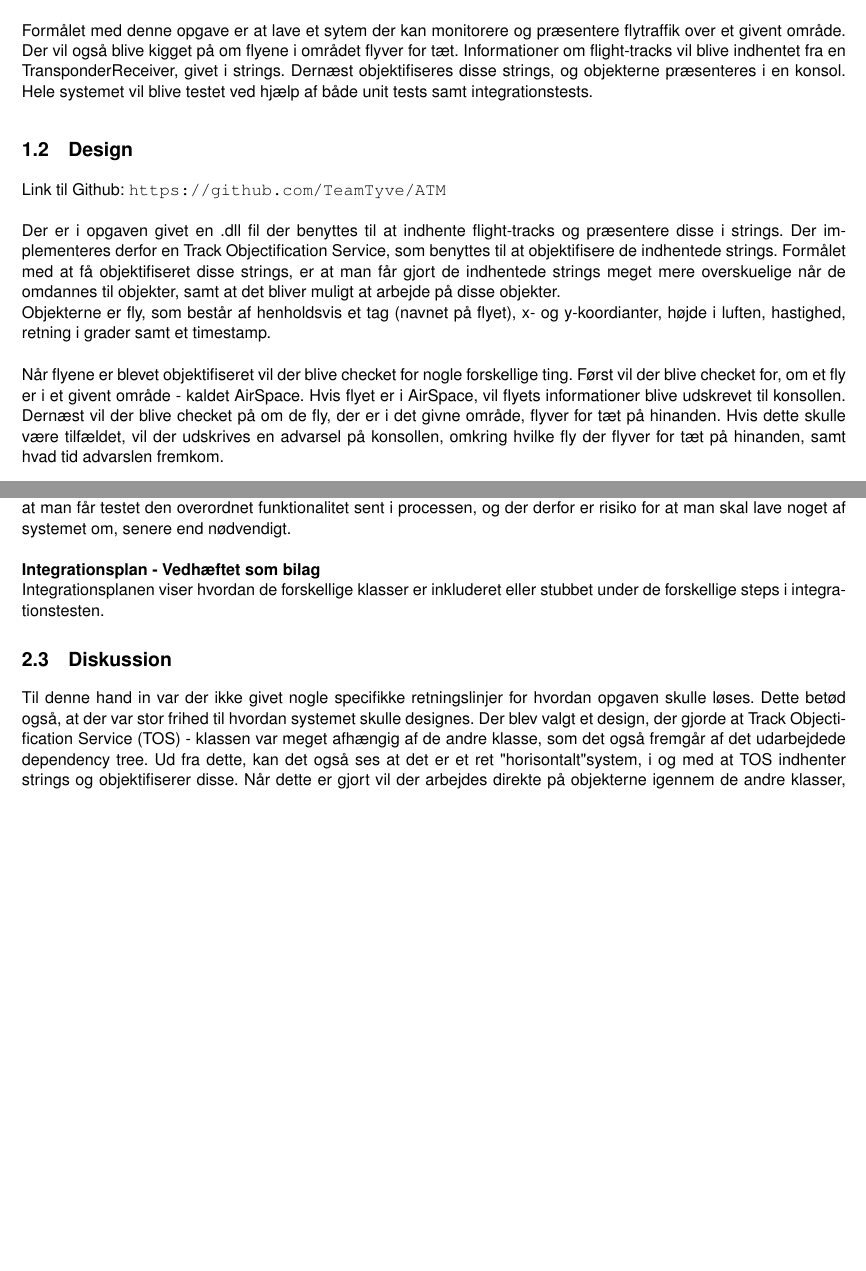
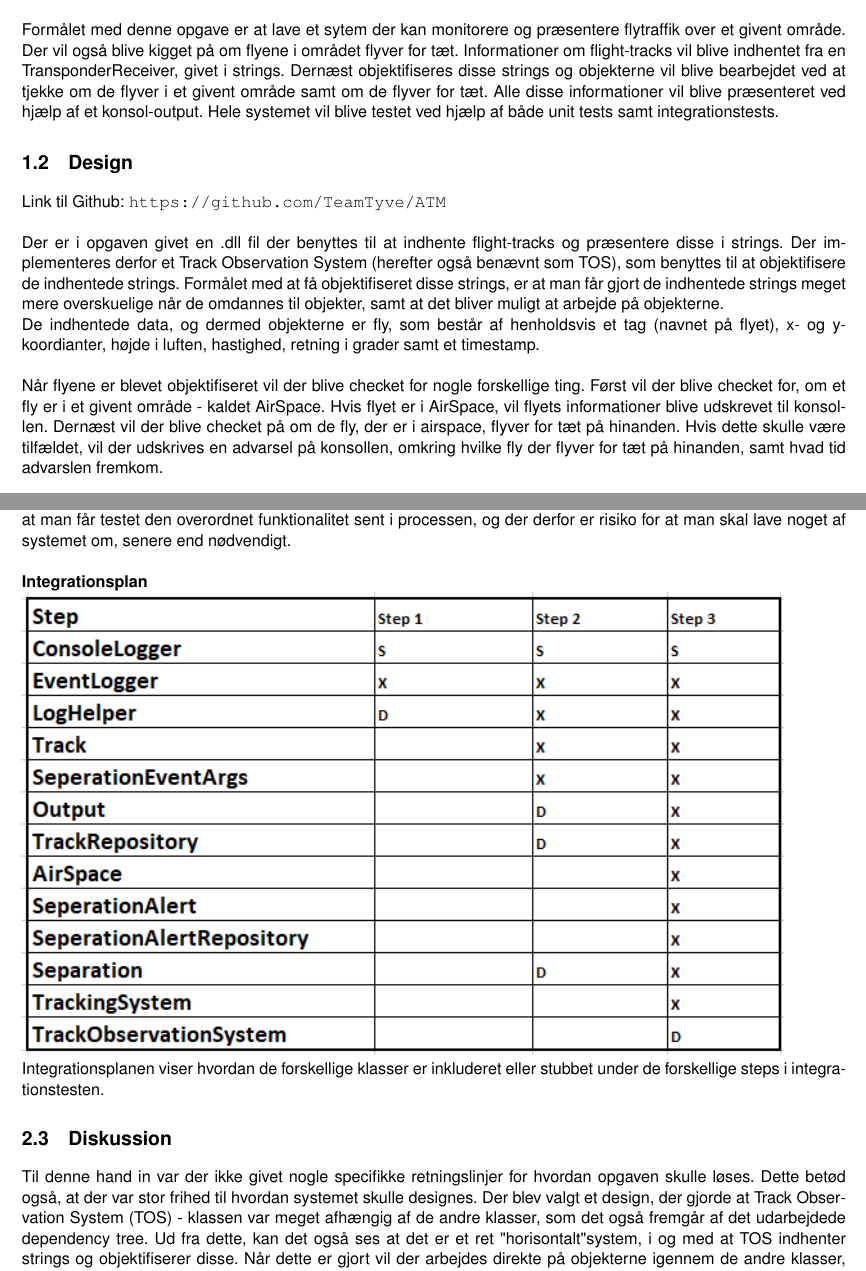
Before and after one commit to TeamTyve/ATM, a LaTeX book (SWT Hand In 3 - Latex/_RAPPORT/Rapport.tex, which reads SWT Hand In 3 - Latex/SharedPreamble.sty, SWT Hand In 3 - Latex/_RAPPORT/Sektioner/10_Design.tex, SWT Hand In 3 - Latex/_RAPPORT/Sektioner/20_Test.tex): two parts of pages 3 and 6 of 6, joined at a grey line, cut so that both start at the same text, the shorter picture padded with empty space. Compiled offline with pdfLaTeX.

Commit message:
trying something

```diff
--- a/SWT Hand In 3 - Latex/SharedPreamble.sty
+++ b/SWT Hand In 3 - Latex/SharedPreamble.sty
@@ -84,7 +84,7 @@
 \fancyhead[R]{\rhead{}}
 
 \fancyfoot[L]{\lfoot{
-	\textbf{Projektnavn:} Semesterprojekt 4 - IKT Gruppe 5\\
+	\textbf{Hand In:} Hand In 3 - ATM Gruppe 20\\
 	\textbf{Dokumentnavn:} \thetitle
 }}
 \fancyfoot[c]{\cfoot{}}
--- a/SWT Hand In 3 - Latex/_RAPPORT/Sektioner/10_Design.tex
+++ b/SWT Hand In 3 - Latex/_RAPPORT/Sektioner/10_Design.tex
@@ -2,19 +2,19 @@
 
 \chapter{Design}
 \section{Formål}
-Formålet med denne opgave er at lave et sytem der kan monitorere og præsentere flytraffik over et givent område. Der vil også blive kigget på om flyene i området flyver for tæt. Informationer om flight-tracks vil blive indhentet fra en TransponderReceiver, givet i strings. Dernæst objektifiseres disse strings, og objekterne præsenteres i en konsol.
+Formålet med denne opgave er at lave et sytem der kan monitorere og præsentere flytraffik over et givent område. Der vil også blive kigget på om flyene i området flyver for tæt. Informationer om flight-tracks vil blive indhentet fra en TransponderReceiver, givet i strings. Dernæst objektifiseres disse strings og objekterne vil blive bearbejdet ved at tjekke om de flyver i et givent område samt om de flyver for tæt. Alle disse informationer vil blive præsenteret ved hjælp af et konsol-output.
 Hele systemet vil blive testet ved hjælp af både unit tests samt integrationstests.
 
 
 \section{Design}
 Link til Github: \url{https://github.com/TeamTyve/ATM} \newline \newline
-Der er i opgaven givet en .dll fil der benyttes til at indhente flight-tracks og præsentere disse i strings. Der implementeres derfor en Track Objectification Service, som benyttes til at objektifisere de indhentede strings. \tabularnewline
-Formålet med at få objektifiseret disse strings, er at man får gjort de indhentede strings meget mere overskuelige når de omdannes til objekter, samt at det bliver muligt at arbejde på disse objekter. \newline
-Objekterne er fly, som består af henholdsvis et tag (navnet på flyet), x- og y-koordianter, højde i luften, hastighed, retning i grader samt et timestamp. \newline
+Der er i opgaven givet en .dll fil der benyttes til at indhente flight-tracks og præsentere disse i strings. Der implementeres derfor et Track Observation System (herefter også benævnt som TOS), som benyttes til at objektifisere de indhentede strings. \tabularnewline
+Formålet med at få objektifiseret disse strings, er at man får gjort de indhentede strings meget mere overskuelige når de omdannes til objekter, samt at det bliver muligt at arbejde på objekterne. \newline
+De indhentede data, og dermed objekterne er fly, som består af henholdsvis et tag (navnet på flyet), x- og y-koordianter, højde i luften, hastighed, retning i grader samt et timestamp. \newline
 
 Når flyene er blevet objektifiseret vil der blive checket for nogle forskellige ting. \tabularnewline
 Først vil der blive checket for, om et fly er i et givent område - kaldet AirSpace. Hvis flyet er i AirSpace, vil flyets informationer blive udskrevet til konsollen.
-Dernæst vil der blive checket på om de fly, der er i det givne område, flyver for tæt på hinanden. Hvis dette skulle være tilfældet, vil der udskrives en advarsel på konsollen, omkring hvilke fly der flyver for tæt på hinanden, samt hvad tid advarslen fremkom. \newline
+Dernæst vil der blive checket på om de fly, der er i airspace, flyver for tæt på hinanden. Hvis dette skulle være tilfældet, vil der udskrives en advarsel på konsollen, omkring hvilke fly der flyver for tæt på hinanden, samt hvad tid advarslen fremkom. \newline
 
 \textbf{Klassediagram - Vedhæftet som bilag bagerst i dokumentet} \\
 På klassediagrammet ses hvordan systemet er opbygget. \tabularnewline
--- a/SWT Hand In 3 - Latex/_RAPPORT/Sektioner/20_Test.tex
+++ b/SWT Hand In 3 - Latex/_RAPPORT/Sektioner/20_Test.tex
@@ -17,12 +17,13 @@ Denne strategi er valgt grundet at der derved er færre komponenter der skal stu
 Generelt set går bottom up testing ud på at starte fra bunden i det tilhørende dependency tree. De nederste klasser, og derved de klasser der afhænger af mindst vil blive testet først. Hvorfra der hierakisk vil blive testet op igennem træet, indtil alle forbindelser imellem klasserne er blevet tests. Der vil altså blive testet fra submodulerne til hovedmodul(erne).
 En af fordelene ved bottom up strategien er at det kan eliminere behovet for anvendelse af stubbe i og med at der ikke er nogle højerestående dependencies at tage højde for. Dog er en af ulemperne ved strategien, at man får testet den overordnet funktionalitet sent i processen, og der derfor er risiko for at man skal lave noget af systemet om, senere end nødvendigt. \newline
 
-\textbf{Integrationsplan - Vedhæftet som bilag} \newline
+\textbf{Integrationsplan} \newline
+\includegraphics{plan.PNG} \newline
 Integrationsplanen viser hvordan de forskellige klasser er inkluderet eller stubbet under de forskellige steps i integrationstesten.
 
 \section{Diskussion}
 Til denne hand in var der ikke givet nogle specifikke retningslinjer for hvordan opgaven skulle løses. Dette betød også, at der var stor frihed til hvordan systemet skulle designes. \tabularnewline
-Der blev valgt et design, der gjorde at Track Objectification Service (TOS) - klassen var meget afhængig af de andre klasse, som det også fremgår af det udarbejdede dependency tree.
+Der blev valgt et design, der gjorde at Track Observation System (TOS) - klassen var meget afhængig af de andre klasser, som det også fremgår af det udarbejdede dependency tree.
 Ud fra dette, kan det også ses at det er et ret "horisontalt" system, i og med at TOS indhenter strings og objektifiserer disse.
 Når dette er gjort vil der arbejdes direkte på objekterne igennem de andre klasser, i stedet for at bruge en form for pipes and filters arkitektur, hvor der arbejdes i en vandret orden, og objekterne bearbejdes hen ad vejen i stedet for det hele på én gang.
 
```
Also changed, not shown: SWT Hand In 3 - Latex/Forside.tex (+1 -1 lines), SWT Hand In 3 - Latex/_RAPPORT/Billeder/plan.PNG, SWT Hand In 3 - Latex/_RAPPORT/Rapport.pdf, SWT Hand In 3 - Latex/_RAPPORT/Sektioner/10_Design.tex (2 more changed lines), SWT Hand In 3 - Latex/_RAPPORT/Sektioner/20_Test.tex (2 more changed lines), 3 other files.
